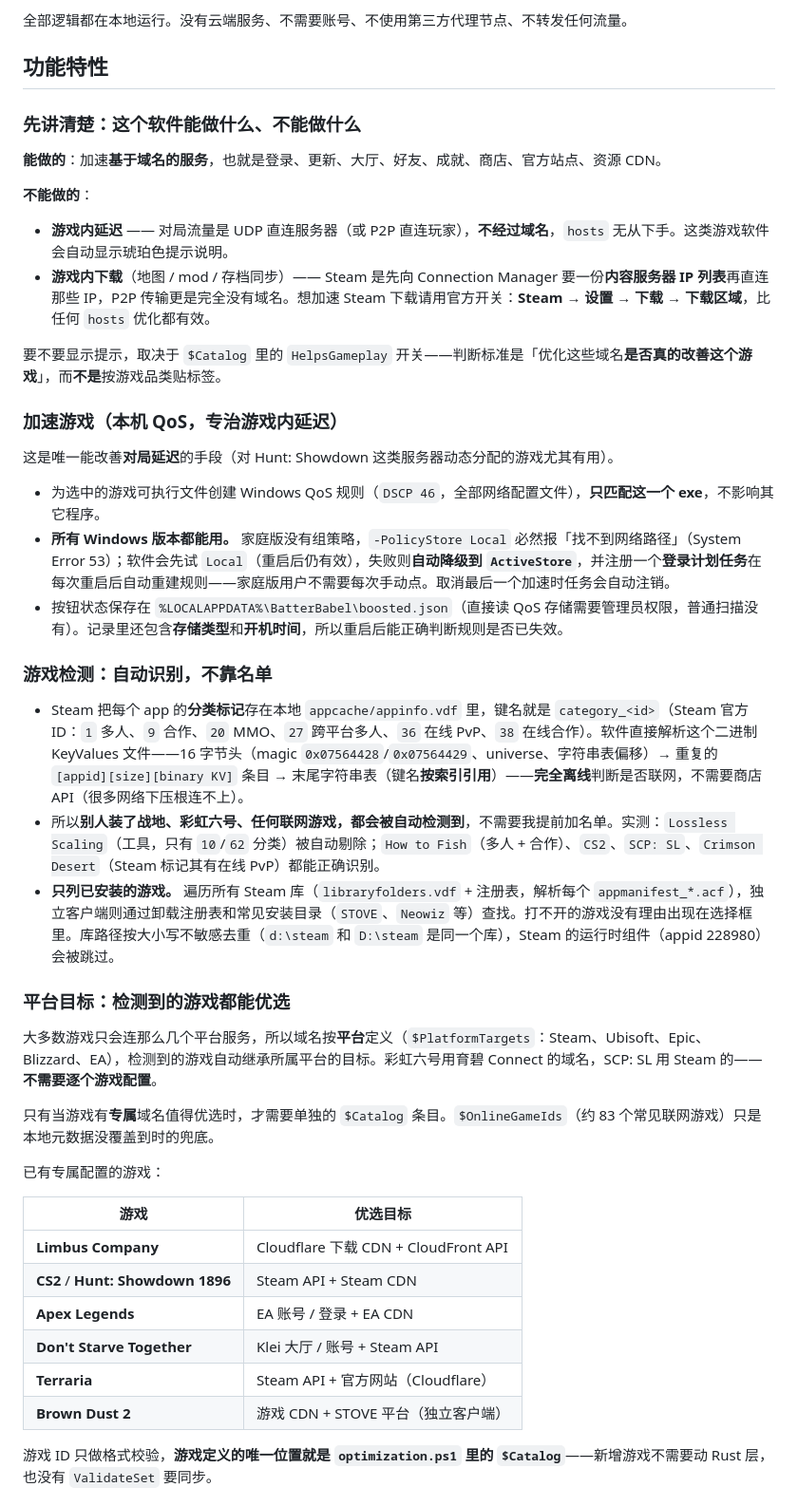
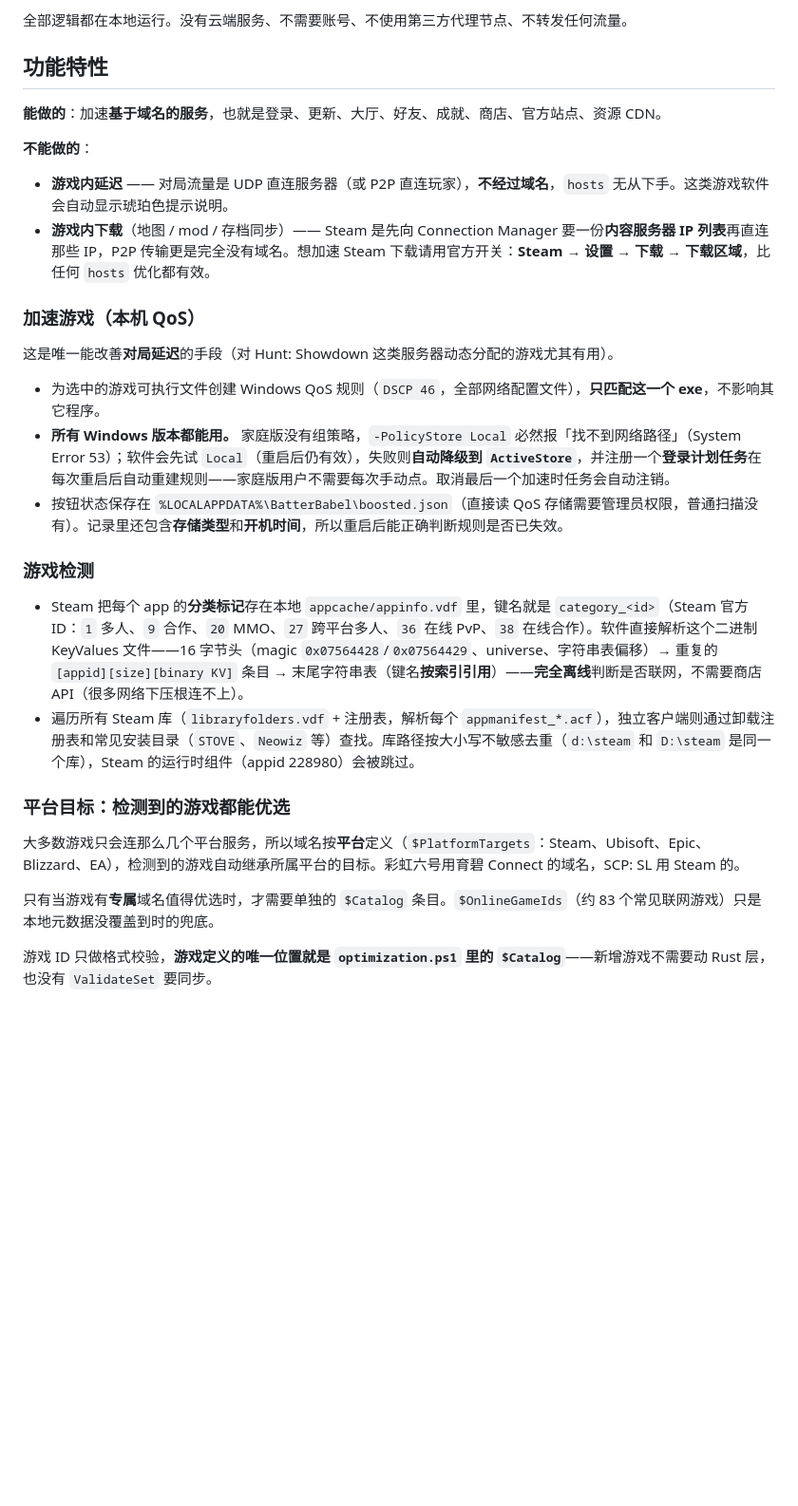
Before and after one commit to AZ7094/batter-babel, a Markdown page: README.zh-CN.md, the part around the change. Shown at 95% size. GitHub-like rendering; blank space fills up the shorter version.

```diff
--- a/README.zh-CN.md
+++ b/README.zh-CN.md
@@ -8,17 +8,13 @@
 
 ## 功能特性
 
-### 先讲清楚：这个软件能做什么、不能做什么
-
 **能做的**：加速**基于域名的服务**，也就是登录、更新、大厅、好友、成就、商店、官方站点、资源 CDN。
 
 **不能做的**：
 - **游戏内延迟** —— 对局流量是 UDP 直连服务器（或 P2P 直连玩家），**不经过域名**，`hosts` 无从下手。这类游戏软件会自动显示琥珀色提示说明。
 - **游戏内下载**（地图 / mod / 存档同步）—— Steam 是先向 Connection Manager 要一份**内容服务器 IP 列表**再直连那些 IP，P2P 传输更是完全没有域名。想加速 Steam 下载请用官方开关：**Steam → 设置 → 下载 → 下载区域**，比任何 `hosts` 优化都有效。
 
-要不要显示提示，取决于 `$Catalog` 里的 `HelpsGameplay` 开关——判断标准是「优化这些域名**是否真的改善这个游戏**」，而**不是**按游戏品类贴标签。
-
-### 加速游戏（本机 QoS，专治游戏内延迟）
+### 加速游戏（本机 QoS）
 
 这是唯一能改善**对局延迟**的手段（对 Hunt: Showdown 这类服务器动态分配的游戏尤其有用）。
 
@@ -26,28 +22,16 @@
 - **所有 Windows 版本都能用。** 家庭版没有组策略，`-PolicyStore Local` 必然报「找不到网络路径」（System Error 53）；软件会先试 `Local`（重启后仍有效），失败则**自动降级到 `ActiveStore`**，并注册一个**登录计划任务**在每次重启后自动重建规则——家庭版用户不需要每次手动点。取消最后一个加速时任务会自动注销。
 - 按钮状态保存在 `%LOCALAPPDATA%\BatterBabel\boosted.json`（直接读 QoS 存储需要管理员权限，普通扫描没有）。记录里还包含**存储类型**和**开机时间**，所以重启后能正确判断规则是否已失效。
 
-### 游戏检测：自动识别，不靠名单
+### 游戏检测
 
 - Steam 把每个 app 的**分类标记**存在本地 `appcache/appinfo.vdf` 里，键名就是 `category_<id>`（Steam 官方 ID：`1` 多人、`9` 合作、`20` MMO、`27` 跨平台多人、`36` 在线 PvP、`38` 在线合作）。软件直接解析这个二进制 KeyValues 文件——16 字节头（magic `0x07564428`/`0x07564429`、universe、字符串表偏移）→ 重复的 `[appid][size][binary KV]` 条目 → 末尾字符串表（键名**按索引引用**）——**完全离线**判断是否联网，不需要商店 API（很多网络下压根连不上）。
-- 所以**别人装了战地、彩虹六号、任何联网游戏，都会被自动检测到**，不需要我提前加名单。实测：`Lossless Scaling`（工具，只有 `10`/`62` 分类）被自动剔除；`How to Fish`（多人 + 合作）、`CS2`、`SCP: SL`、`Crimson Desert`（Steam 标记其有在线 PvP）都能正确识别。
-- **只列已安装的游戏。** 遍历所有 Steam 库（`libraryfolders.vdf` + 注册表，解析每个 `appmanifest_*.acf`），独立客户端则通过卸载注册表和常见安装目录（`STOVE`、`Neowiz` 等）查找。打不开的游戏没有理由出现在选择框里。库路径按大小写不敏感去重（`d:\steam` 和 `D:\steam` 是同一个库），Steam 的运行时组件（appid 228980）会被跳过。
+- 遍历所有 Steam 库（`libraryfolders.vdf` + 注册表，解析每个 `appmanifest_*.acf`），独立客户端则通过卸载注册表和常见安装目录（`STOVE`、`Neowiz` 等）查找。库路径按大小写不敏感去重（`d:\steam` 和 `D:\steam` 是同一个库），Steam 的运行时组件（appid 228980）会被跳过。
 
 ### 平台目标：检测到的游戏都能优选
 
-大多数游戏只会连那么几个平台服务，所以域名按**平台**定义（`$PlatformTargets`：Steam、Ubisoft、Epic、Blizzard、EA），检测到的游戏自动继承所属平台的目标。彩虹六号用育碧 Connect 的域名，SCP: SL 用 Steam 的——**不需要逐个游戏配置**。
+大多数游戏只会连那么几个平台服务，所以域名按**平台**定义（`$PlatformTargets`：Steam、Ubisoft、Epic、Blizzard、EA），检测到的游戏自动继承所属平台的目标。彩虹六号用育碧 Connect 的域名，SCP: SL 用 Steam 的。
 
 只有当游戏有**专属**域名值得优选时，才需要单独的 `$Catalog` 条目。`$OnlineGameIds`（约 83 个常见联网游戏）只是本地元数据没覆盖到时的兜底。
-
-已有专属配置的游戏：
-
-| 游戏 | 优选目标 |
-|---|---|
-| **Limbus Company** | Cloudflare 下载 CDN + CloudFront API |
-| **CS2** / **Hunt: Showdown 1896** | Steam API + Steam CDN |
-| **Apex Legends** | EA 账号 / 登录 + EA CDN |
-| **Don't Starve Together** | Klei 大厅 / 账号 + Steam API |
-| **Terraria** | Steam API + 官方网站（Cloudflare） |
-| **Brown Dust 2** | 游戏 CDN + STOVE 平台（独立客户端） |
 
 游戏 ID 只做格式校验，**游戏定义的唯一位置就是 `optimization.ps1` 里的 `$Catalog`**——新增游戏不需要动 Rust 层，也没有 `ValidateSet` 要同步。
 
```
